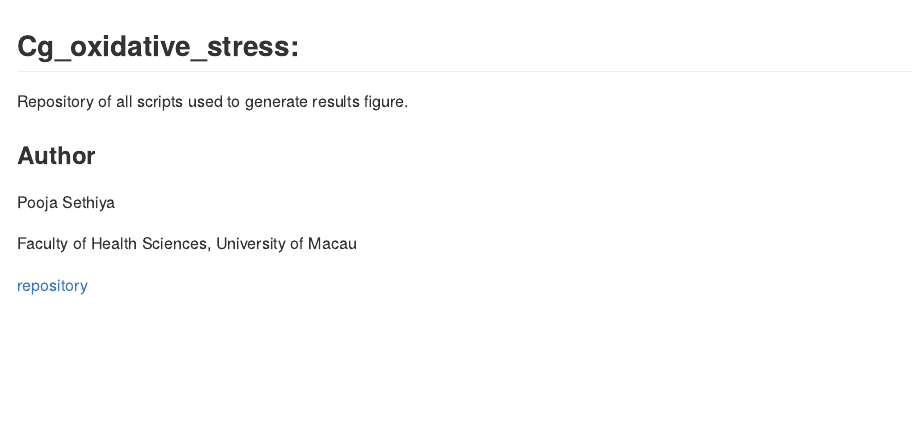
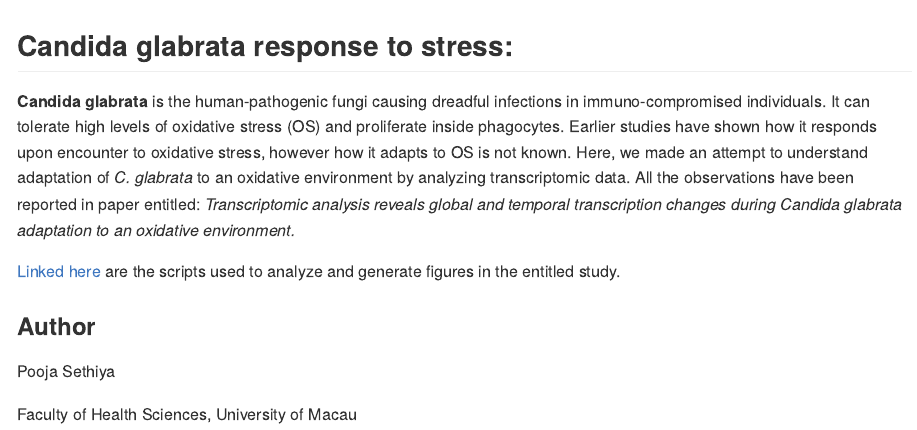
Before and after one commit to sethiyap/Cg_oxidative_stress, an R Markdown document (README.Rmd): the page in a window 1100 px wide, from its top. The pictures show the output file README.md that the author committed with the source, drawn offline in the style of GitHub.

Commit message:
readme updated

```diff
--- a/README.Rmd
+++ b/README.Rmd
@@ -8,13 +8,16 @@ html_preview: false
 <!-- README.md is generated from README.Rmd. Please edit that file -->
 
 
-## Cg_oxidative_stress:
-Repository of all scripts used to generate results figure.
+## **Candida glabrata** response to stress:
+
+**Candida glabrata** is the human-pathogenic fungi causing dreadful infections in immuno-compromised individuals. It can tolerate high levels of oxidative stress (OS) and proliferate inside phagocytes. Earlier studies have shown how it responds upon encounter to oxidative stress, however how it adapts to OS is not known. Here, we made an attempt to understand adaptation of *C. glabrata* to an oxidative environment by analyzing transcriptomic data. All the observations have been reported in paper entitled:
+*Transcriptomic analysis reveals global and temporal transcription changes during Candida glabrata adaptation to an oxidative environment.*
+
+[Linked here](https://github.com/sethiyap/Cg_oxidative_stress/blob/master/CgOxidativeStressPaper.md) are the scripts used to analyze and generate figures in the entitled study.
+
 
 ### Author
 
 Pooja Sethiya
 
 Faculty of Health Sciences, University of Macau
-
-[repository](https://github.com/sethiyap/Cg_oxidative_stress/blob/master/CgOxidativeStressPaper.md)
```
Also changed, not shown: README.md.
